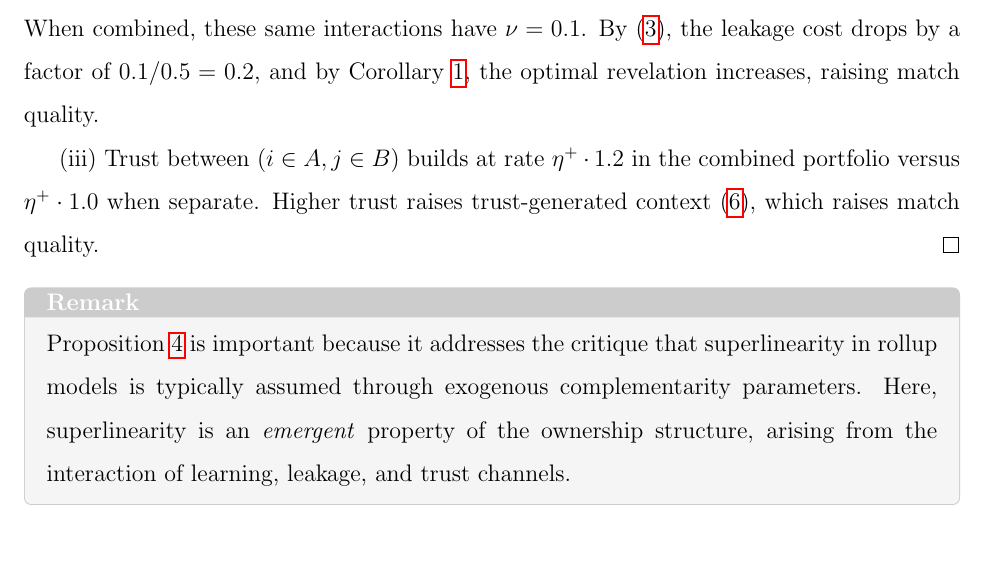
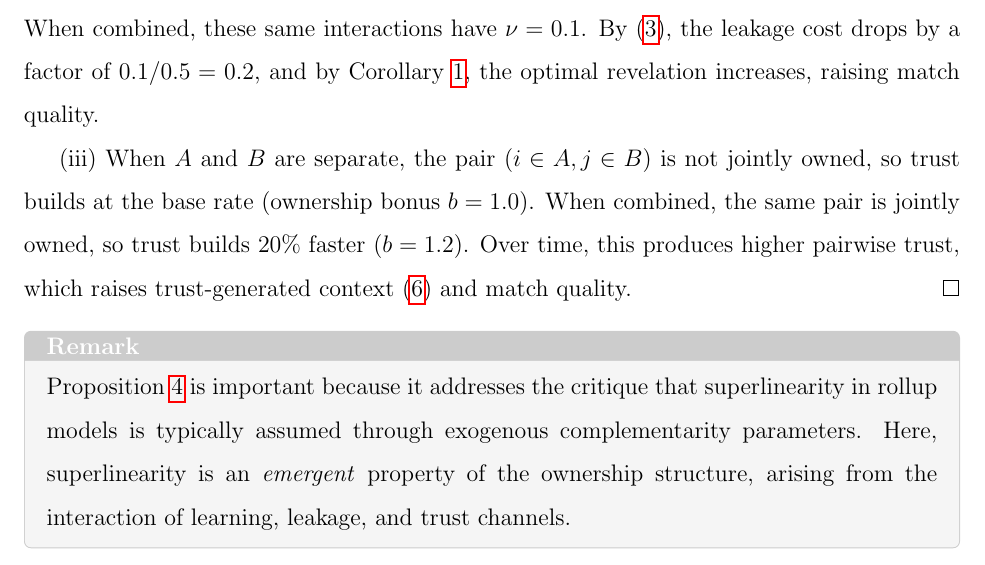
Before and after one commit to sorenlarson/against-coasean-singularity, a LaTeX paper (paper/cybernetic_arbitrage.tex): part of page 27 of 39, cut so that both start at the same text. Compiled offline with pdfLaTeX.

Commit message:
Explain where b=1.2 vs b=1.0 come from in superlinearity proof
Co-Authored-By: Claude Opus 4.6 (1M context) <noreply@anthropic.com>

```diff
--- a/paper/cybernetic_arbitrage.tex
+++ b/paper/cybernetic_arbitrage.tex
@@ -557,7 +557,7 @@ Superlinearity emerges without exogenous complementarity (its coefficient set to
 
 (ii) When $A$ and $B$ are separate portfolios, interactions between them have $\nu = 0.5$. When combined, these same interactions have $\nu = 0.1$. By (\ref{eq:leakage}), the leakage cost drops by a factor of $0.1/0.5 = 0.2$, and by Corollary~\ref{cor:revelation}, the optimal revelation increases, raising match quality.
 
-(iii) Trust between $(i \in A, j \in B)$ builds at rate $\eta^+ \cdot 1.2$ in the combined portfolio versus $\eta^+ \cdot 1.0$ when separate. Higher trust raises trust-generated context (\ref{eq:trust}), which raises match quality.
+(iii) When $A$ and $B$ are separate, the pair $(i \in A, j \in B)$ is not jointly owned, so trust builds at the base rate (ownership bonus $b = 1.0$). When combined, the same pair is jointly owned, so trust builds 20\% faster ($b = 1.2$). Over time, this produces higher pairwise trust, which raises trust-generated context (\ref{eq:trust}) and match quality.
 \end{proof}
 
 \begin{remark}
```
Also changed, not shown: paper/cybernetic_arbitrage.pdf.
